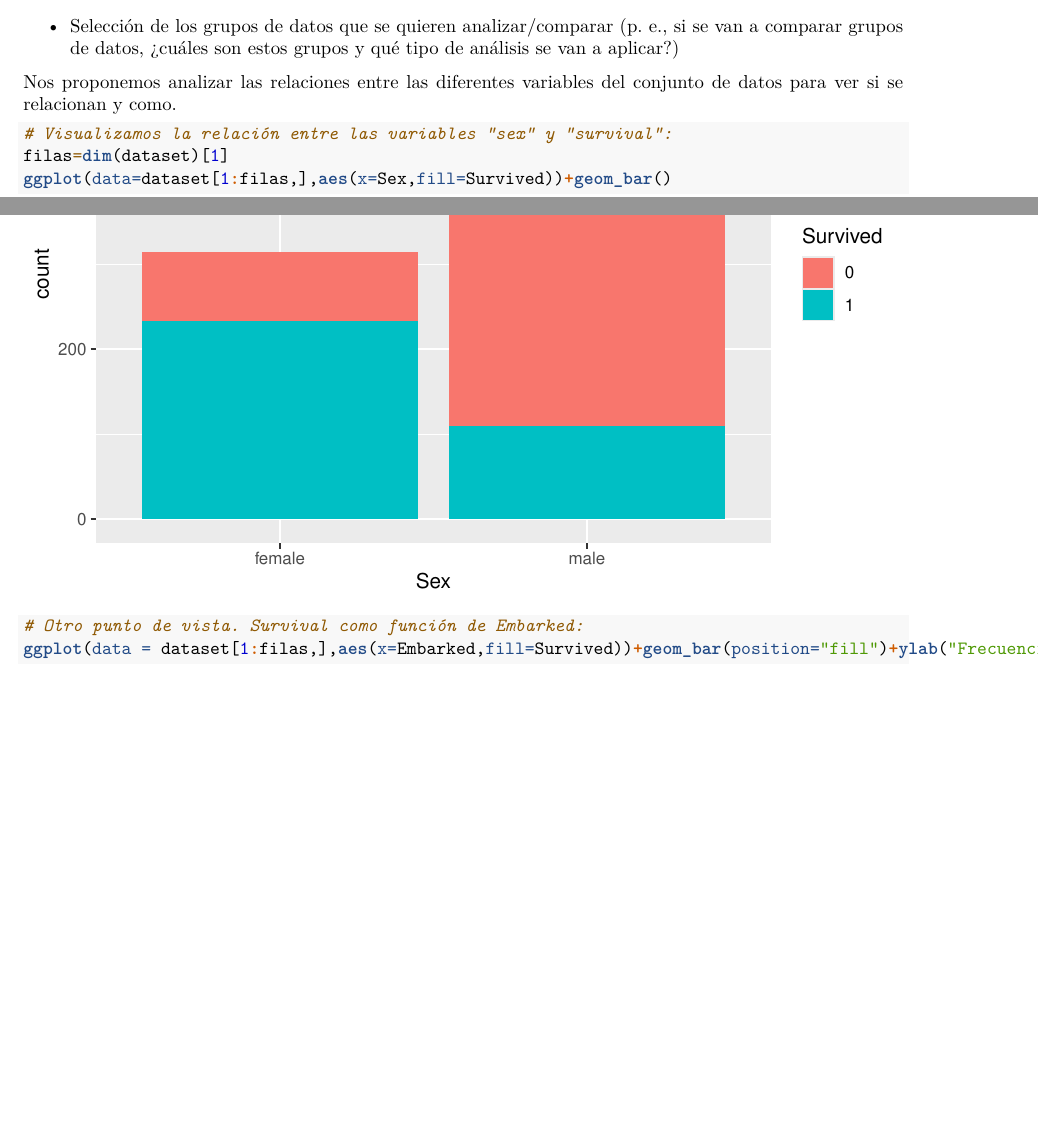
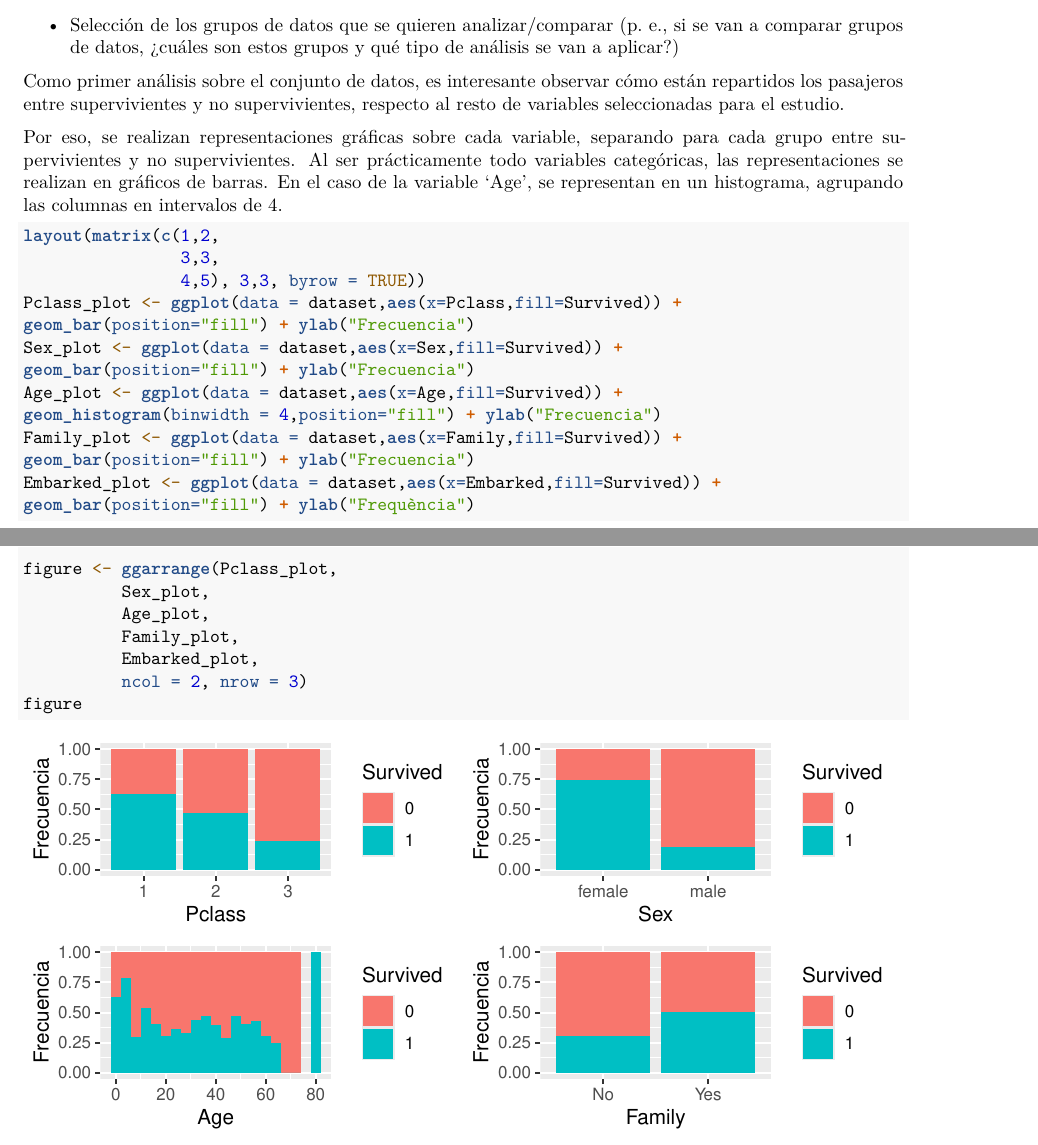
Before and after one commit to jalonsouoc/Practica2-TCVD, an R Markdown document (PRA2-TYCVD.Rmd): two parts of pages 7 and 8 of 11, joined at a grey line, cut so that both start at the same text, the shorter picture padded with empty space. Rendered offline with R 4.5, knitr and Pandoc, then LaTeX, with nearby package versions; some code elsewhere in the file could not run offline.

Commit message:
Update PRA2-TYCVD.Rmd

`````diff
--- a/PRA2-TYCVD.Rmd
+++ b/PRA2-TYCVD.Rmd
@@ -223,19 +235,35 @@ Podemos apreciar que la mayoría de los pasajeros pertenecen al rango de edad en
 
 - Selección de los grupos de datos que se quieren analizar/comparar (p. e., si se van a comparar grupos de datos, ¿cuáles son estos grupos y qué tipo de análisis se van a aplicar?)
 
-Nos proponemos analizar las relaciones entre las diferentes variables del conjunto de datos para ver si se relacionan y como.
+Como primer análisis sobre el conjunto de datos, es interesante observar cómo están repartidos los pasajeros entre supervivientes y no supervivientes, respecto al resto de variables seleccionadas para el estudio.
+
+Por eso, se realizan representaciones gráficas sobre cada variable, separando para cada grupo entre supervivientes y no supervivientes. Al ser prácticamente todo variables categóricas, las representaciones se realizan en gráficos de barras. En el caso de la variable ‘Age’, se representan en un histograma, agrupando las columnas en intervalos de 4.
 
 ````{r echo=TRUE, message=FALSE, warning=FALSE}
-# Visualizamos la relación entre las variables "sex" y "survival":
-filas=dim(dataset)[1]
-ggplot(data=dataset[1:filas,],aes(x=Sex,fill=Survived))+geom_bar()
+layout(matrix(c(1,2,
+                3,3,
+                4,5), 3,3, byrow = TRUE))
+Pclass_plot <- ggplot(data = dataset,aes(x=Pclass,fill=Survived)) +
+geom_bar(position="fill") + ylab("Frecuencia")
+Sex_plot <- ggplot(data = dataset,aes(x=Sex,fill=Survived)) +
+geom_bar(position="fill") + ylab("Frecuencia")
+Age_plot <- ggplot(data = dataset,aes(x=Age,fill=Survived)) +
+geom_histogram(binwidth = 4,position="fill") + ylab("Frecuencia")
+Family_plot <- ggplot(data = dataset,aes(x=Family,fill=Survived)) +
+geom_bar(position="fill") + ylab("Frecuencia")
+Embarked_plot <- ggplot(data = dataset,aes(x=Embarked,fill=Survived)) +
+geom_bar(position="fill") + ylab("Frequència")
+
+figure <- ggarrange(Pclass_plot,
+          Sex_plot,
+          Age_plot,
+          Family_plot,
+          Embarked_plot,
+          ncol = 2, nrow = 3)
+figure
+
 ````
 
-````{r echo=TRUE, message=FALSE, warning=FALSE}
-
-# Otro punto de vista. Survival como función de Embarked:
-ggplot(data = dataset[1:filas,],aes(x=Embarked,fill=Survived))+geom_bar(position="fill")+ylab("Frecuencia")
-````
 
 En la primera gráfica podemos observar fácilmente la cantidad de mujeres que viajaban respecto hombres y observar los que no sobrevivieron. Numéricamente el número de hombres y mujeres supervivientes es similar.
 
`````
Also changed, not shown: PRA2-TYCVD.Rmd (22 more changed lines).
